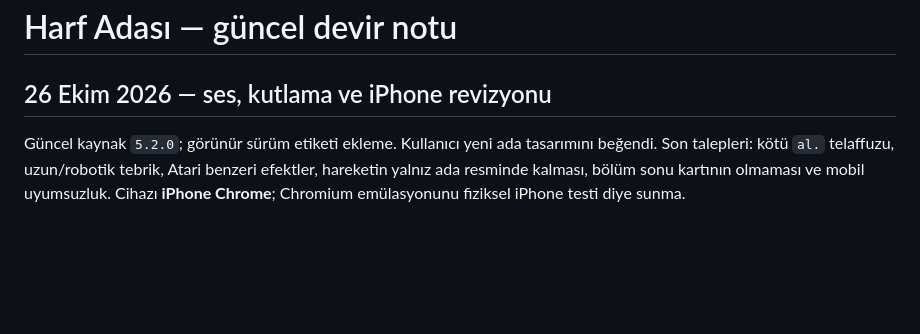
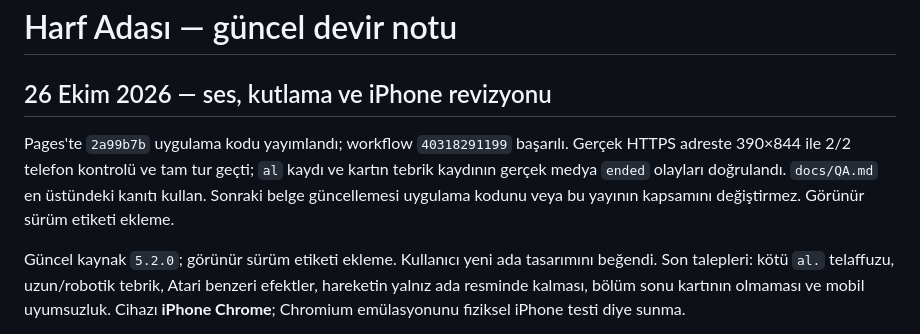
Before and after one commit to arslanserhat/harf-adasi, a Markdown page: CODEX_HANDOFF.md, the part around the change. Drawn GitHub-style; blank space fills up the shorter version.

```diff
--- a/CODEX_HANDOFF.md
+++ b/CODEX_HANDOFF.md
@@ -1,6 +1,12 @@
 # Harf Adası — güncel devir notu
 
 ## 26 Ekim 2026 — ses, kutlama ve iPhone revizyonu
+
+Pages'te `2a99b7b` uygulama kodu yayımlandı; workflow `40318291199` başarılı.
+Gerçek HTTPS adreste 390×844 ile 2/2 telefon kontrolü ve tam tur geçti; `al`
+kaydı ve kartın tebrik kaydının gerçek medya `ended` olayları doğrulandı.
+`docs/QA.md` en üstündeki kanıtı kullan. Sonraki belge güncellemesi uygulama
+kodunu veya bu yayının kapsamını değiştirmez. Görünür sürüm etiketi ekleme.
 
 Güncel kaynak `5.2.0`; görünür sürüm etiketi ekleme. Kullanıcı yeni ada tasarımını
 beğendi. Son talepleri: kötü `al.` telaffuzu, uzun/robotik tebrik, Atari benzeri
```
Also changed, not shown: docs/QA.md (+22 -3 lines).
